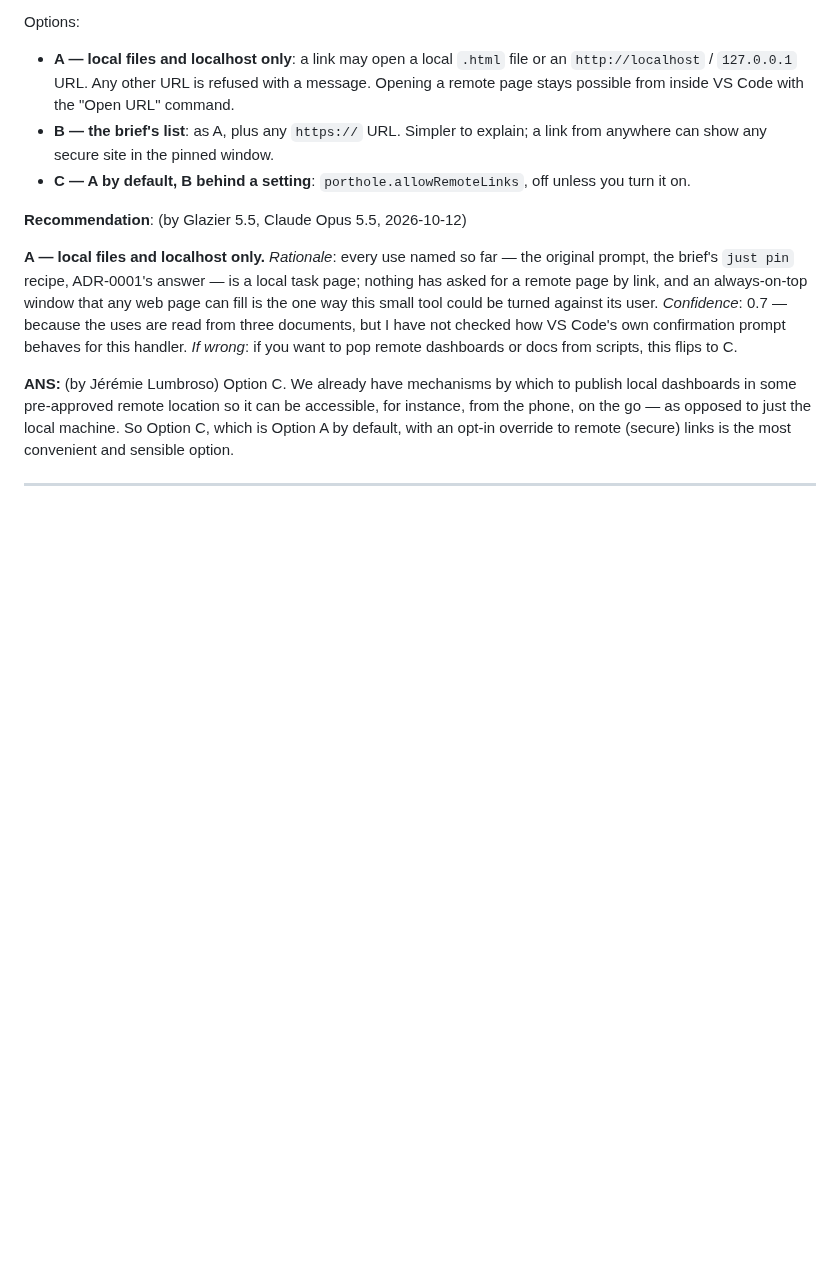
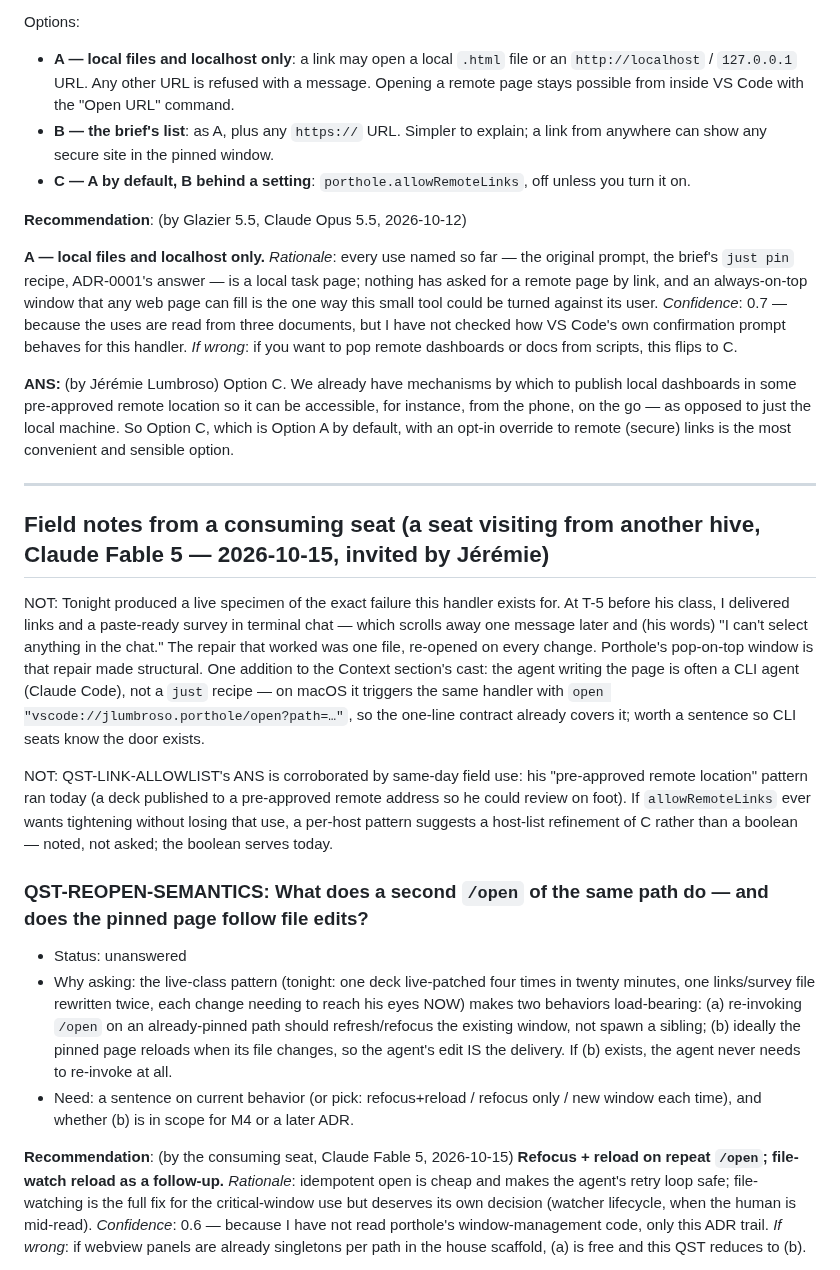
Before and after one commit to jlumbroso/porthole, a Markdown page: docs/adr/0008-expose-a-vscode-link-handler-with-an-allowlist.md, the part around one of its changes. GitHub-like rendering; blank space fills up the shorter version.

Commit message:
docs: field notes + QST-REOPEN-SEMANTICS on ADR-0008 from a consuming seat (invited)
Co-Authored-By: Claude Fable 5 <noreply@anthropic.com>
Claude-Session: https://claude.ai/code/session_01ANWaAUMiCqThz8BkTt1Ki2

```diff
--- a/docs/adr/0008-expose-a-vscode-link-handler-with-an-allowlist.md
+++ b/docs/adr/0008-expose-a-vscode-link-handler-with-an-allowlist.md
@@ -57,3 +57,43 @@ Option C. We already have mechanisms by which to publish local dashboards in som
 
 ---
 
+## Field notes from a consuming seat (a seat visiting from another hive, Claude Fable 5 — 2026-10-15, invited by Jérémie)
+
+NOT: Tonight produced a live specimen of the exact failure this handler exists
+for. At T-5 before his class, I delivered links and a paste-ready survey in
+terminal chat — which scrolls away one message later and (his words) "I can't
+select anything in the chat." The repair that worked was one file, re-opened
+on every change. Porthole's pop-on-top window is that repair made structural.
+One addition to the Context section's cast: the agent writing the page is often
+a CLI agent (Claude Code), not a `just` recipe — on macOS it triggers the same
+handler with `open "vscode://jlumbroso.porthole/open?path=…"`, so the one-line
+contract already covers it; worth a sentence so CLI seats know the door exists.
+
+NOT: QST-LINK-ALLOWLIST's ANS is corroborated by same-day field use: his
+"pre-approved remote location" pattern ran today (a deck published to
+a pre-approved remote address so he could review on foot). If `allowRemoteLinks`
+ever wants tightening without losing that use, a per-host pattern
+suggests a host-list refinement of C rather than a
+boolean — noted, not asked; the boolean serves today.
+
+### QST-REOPEN-SEMANTICS: What does a second `/open` of the same path do — and does the pinned page follow file edits?
+- Status: unanswered
+- Why asking: the live-class pattern (tonight: one deck live-patched four times
+  in twenty minutes, one links/survey file rewritten twice, each change needing
+  to reach his eyes NOW) makes two behaviors load-bearing: (a) re-invoking
+  `/open` on an already-pinned path should refresh/refocus the existing window,
+  not spawn a sibling; (b) ideally the pinned page reloads when its file
+  changes, so the agent's edit IS the delivery. If (b) exists, the agent never
+  needs to re-invoke at all.
+- Need: a sentence on current behavior (or pick: refocus+reload / refocus only
+  / new window each time), and whether (b) is in scope for M4 or a later ADR.
+
+**Recommendation**: (by the consuming seat, Claude Fable 5, 2026-10-15)
+**Refocus + reload on repeat `/open`; file-watch reload as a follow-up.**
+*Rationale*: idempotent open is cheap and makes the agent's retry loop safe;
+file-watching is the full fix for the critical-window use but deserves its own
+decision (watcher lifecycle, when the human is mid-read). *Confidence*: 0.6 —
+because I have not read porthole's window-management code, only this ADR trail.
+*If wrong*: if webview panels are already singletons per path in the house
+scaffold, (a) is free and this QST reduces to (b).
+
```
Also changed, not shown: other parts of docs/adr/0008-expose-a-vscode-link-handler-with-an-allowlist.md (+5 -0 lines).
